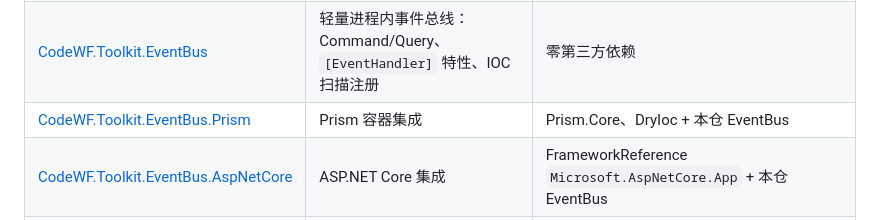
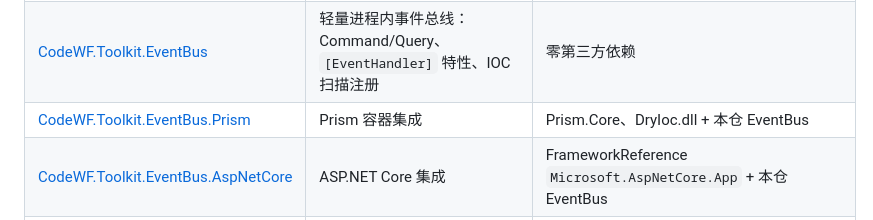
Before and after one commit to dotnet9/CodeWF.Toolkit, a Markdown page: README.md, the part around the change printed below. Drawn GitHub-style.

```diff
--- a/README.md
+++ b/README.md
@@ -33,7 +33,7 @@ A collection of UI-independent .NET infrastructure libraries: tool extensions, f
 | [CodeWF.Toolkit.Logging](https://www.nuget.org/packages/CodeWF.Toolkit.Logging) | 轻量日志核心：控制台输出、文件轮转、UI 日志事件 | Microsoft.Extensions.Logging.Abstractions（**唯一依赖**，无其它第三方库） |
 | [CodeWF.Toolkit.Logging.Microsoft](https://www.nuget.org/packages/CodeWF.Toolkit.Logging.Microsoft) | Microsoft.Extensions.Logging 提供程序，把 MEL 日志接入轻量核心 | Microsoft.Extensions.{DependencyInjection.Abstractions, Hosting.Abstractions, Logging, Logging.Configuration, Options} + 本仓 Logging |
 | [CodeWF.Toolkit.EventBus](https://www.nuget.org/packages/CodeWF.Toolkit.EventBus) | 轻量进程内事件总线：Command/Query、`[EventHandler]` 特性、IOC 扫描注册 | 零第三方依赖 |
-| [CodeWF.Toolkit.EventBus.Prism](https://www.nuget.org/packages/CodeWF.Toolkit.EventBus.Prism) | Prism 容器集成 | Prism.Core、DryIoc + 本仓 EventBus |
+| [CodeWF.Toolkit.EventBus.Prism](https://www.nuget.org/packages/CodeWF.Toolkit.EventBus.Prism) | Prism 容器集成 | Prism.Core、DryIoc.dll + 本仓 EventBus |
 | [CodeWF.Toolkit.EventBus.AspNetCore](https://www.nuget.org/packages/CodeWF.Toolkit.EventBus.AspNetCore) | ASP.NET Core 集成 | FrameworkReference `Microsoft.AspNetCore.App` + 本仓 EventBus |
 | [CodeWF.Toolkit.EventBus.Socket](https://www.nuget.org/packages/CodeWF.Toolkit.EventBus.Socket) | 基于 TCP 的分布式事件总线：Pub/Sub、Query/Response、心跳重连、离线补发，不依赖第三方 MQ | 本仓 EventBus、NetWrapper |
 | [CodeWF.Toolkit.NetWeaver](https://www.nuget.org/packages/CodeWF.Toolkit.NetWeaver) | AOT 友好的 TCP/UDP 数据包二进制序列化核心 | 零第三方依赖 |
```
Also changed, not shown: other parts of README.md (+9 -1 lines), docs/NativeDemo.md (+42 -20 lines), docs/images/studio-aurora-light.png (added), docs/images/studio-dotnet.png (added), docs/images/studio-interactions.gif (added), docs/images/studio-pipeline.png (added), 1 other file.
